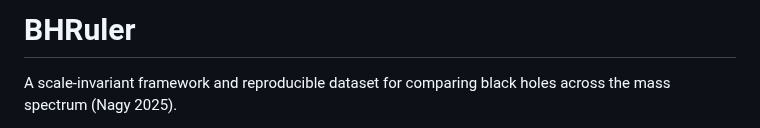
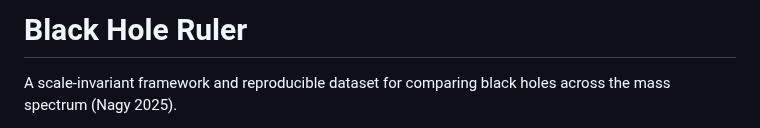
Before and after one commit to SNagy3/BHRuler, a Markdown page: README.md, the part around the change. Rendered like a GitHub page.

```diff
--- a/README.md
+++ b/README.md
@@ -1,4 +1,4 @@
-# BHRuler
+# Black Hole Ruler
 A scale-invariant framework and reproducible dataset for comparing black holes across the mass spectrum (Nagy 2025).
 
 Stephen L. Nagy · Independent Researcher · September 2025
```
